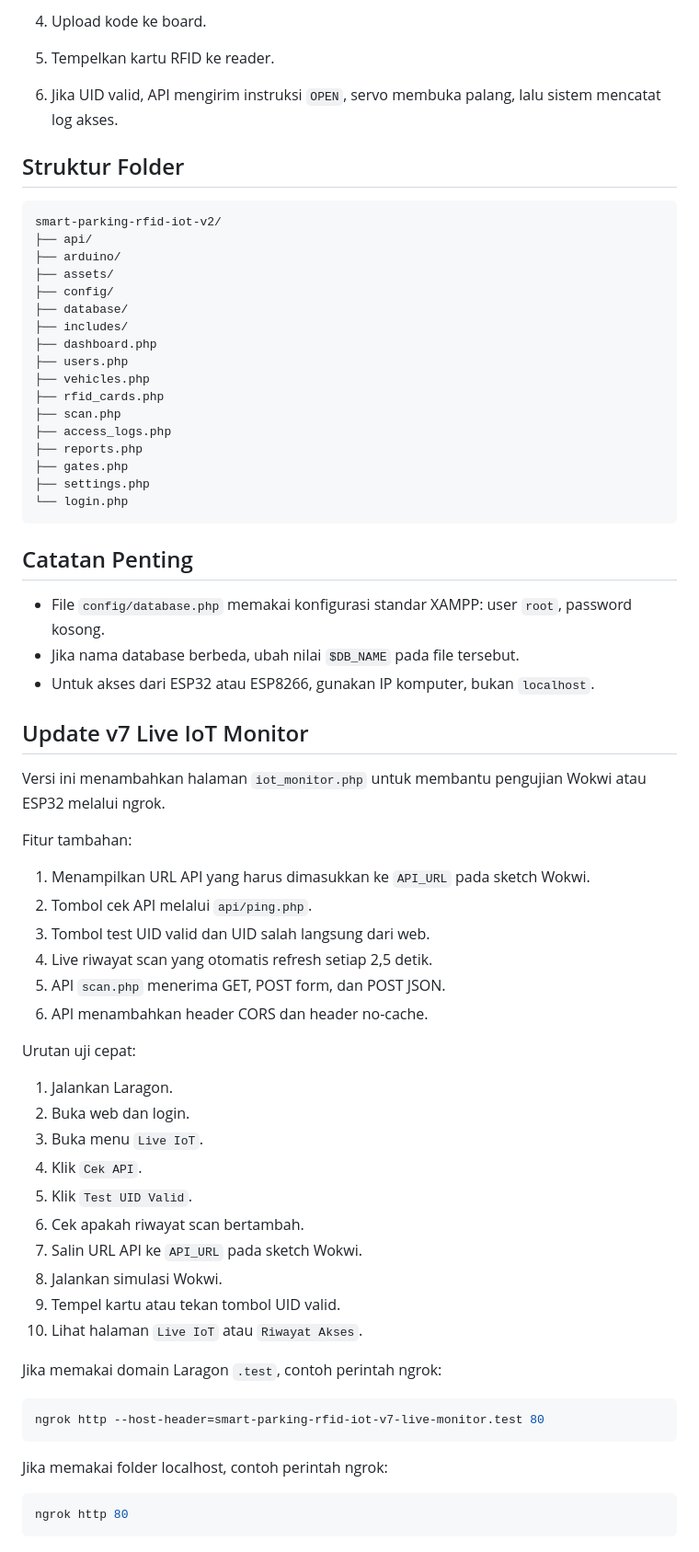
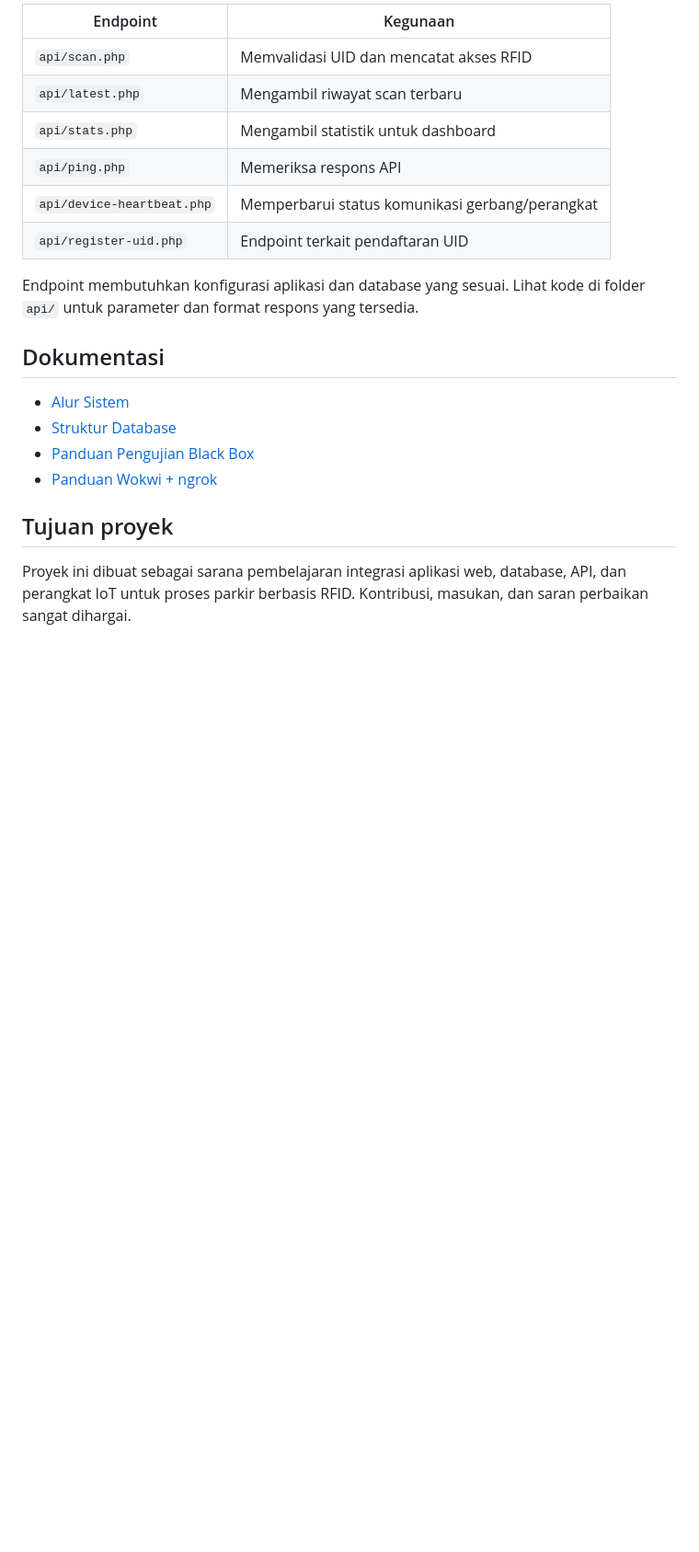
Before and after one commit to Aspila/smart-parking-rfid-iot, a Markdown page: README.md, the part around one of its changes. Shown at 92% size. Drawn GitHub-style; blank space fills up the shorter version.

````diff
--- a/README.md
+++ b/README.md
@@ -118,72 +105,23 @@ Contoh respons ditolak:
 
-4. Upload kode ke board.
+| Endpoint | Kegunaan |
+|---|---|
+| `api/scan.php` | Memvalidasi UID dan mencatat akses RFID |
+| `api/latest.php` | Mengambil riwayat scan terbaru |
+| `api/stats.php` | Mengambil statistik untuk dashboard |
+| `api/ping.php` | Memeriksa respons API |
+| `api/device-heartbeat.php` | Memperbarui status komunikasi gerbang/perangkat |
+| `api/register-uid.php` | Endpoint terkait pendaftaran UID |
 
-5. Tempelkan kartu RFID ke reader.
+Endpoint membutuhkan konfigurasi aplikasi dan database yang sesuai. Lihat kode di folder `api/` untuk parameter dan format respons yang tersedia.
 
-6. Jika UID valid, API mengirim instruksi `OPEN`, servo membuka palang, lalu sistem mencatat log akses.
+## Dokumentasi
 
-## Struktur Folder
+- [Alur Sistem](docs/ALUR_SISTEM.md)
+- [Struktur Database](docs/STRUKTUR_DATABASE.md)
+- [Panduan Pengujian Black Box](docs/PANDUAN_PENGUJIAN_BLACKBOX.md)
+- [Panduan Wokwi + ngrok](wokwi/CARA_PAKAI_WOKWI_NGROK.md)
 
-```text
-smart-parking-rfid-iot-v2/
-├── api/
-├── arduino/
-├── assets/
-├── config/
-├── database/
-├── includes/
-├── dashboard.php
-├── users.php
-├── vehicles.php
-├── rfid_cards.php
-├── scan.php
-├── access_logs.php
-├── reports.php
-├── gates.php
-├── settings.php
-└── login.php
-```
 
-## Catatan Penting
+## Tujuan proyek
 
-- File `config/database.php` memakai konfigurasi standar XAMPP: user `root`, password kosong.
-- Jika nama database berbeda, ubah nilai `$DB_NAME` pada file tersebut.
-- Untuk akses dari ESP32 atau ESP8266, gunakan IP komputer, bukan `localhost`.
-
-## Update v7 Live IoT Monitor
-
-Versi ini menambahkan halaman `iot_monitor.php` untuk membantu pengujian Wokwi atau ESP32 melalui ngrok.
-
-Fitur tambahan:
-
-1. Menampilkan URL API yang harus dimasukkan ke `API_URL` pada sketch Wokwi.
-2. Tombol cek API melalui `api/ping.php`.
-3. Tombol test UID valid dan UID salah langsung dari web.
-4. Live riwayat scan yang otomatis refresh setiap 2,5 detik.
-5. API `scan.php` menerima GET, POST form, dan POST JSON.
-6. API menambahkan header CORS dan header no-cache.
-
-Urutan uji cepat:
-
-1. Jalankan Laragon.
-2. Buka web dan login.
-3. Buka menu `Live IoT`.
-4. Klik `Cek API`.
-5. Klik `Test UID Valid`.
-6. Cek apakah riwayat scan bertambah.
-7. Salin URL API ke `API_URL` pada sketch Wokwi.
-8. Jalankan simulasi Wokwi.
-9. Tempel kartu atau tekan tombol UID valid.
-10. Lihat halaman `Live IoT` atau `Riwayat Akses`.
-
-Jika memakai domain Laragon `.test`, contoh perintah ngrok:
-
-```bash
-ngrok http --host-header=smart-parking-rfid-iot-v7-live-monitor.test 80
-```
-
-Jika memakai folder localhost, contoh perintah ngrok:
-
-```bash
-ngrok http 80
-```
+Proyek ini dibuat sebagai sarana pembelajaran integrasi aplikasi web, database, API, dan perangkat IoT untuk proses parkir berbasis RFID. Kontribusi, masukan, dan saran perbaikan sangat dihargai.
````
Also changed, not shown: other parts of README.md (+77 -90 lines).
